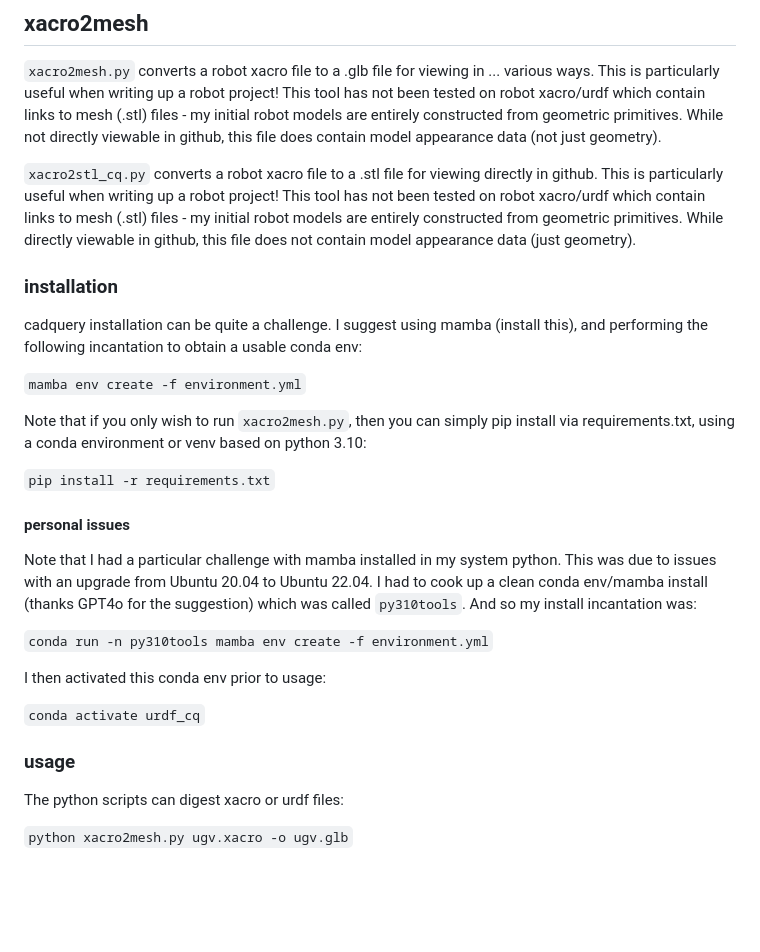
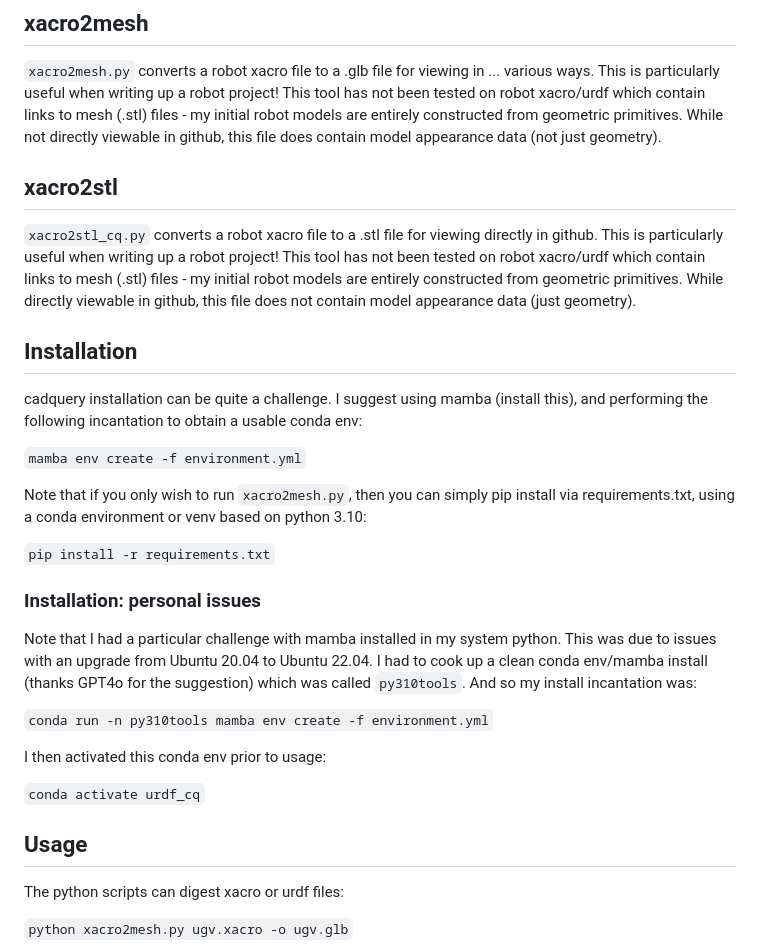
Before and after one commit to StuartGJohnson/urdf_tools, a Markdown page: README.md, the part around the change printed below. Drawn GitHub-style; blank space fills up the shorter version.

Commit message:
README cleanup

````diff
--- a/README.md
+++ b/README.md
@@ -5,9 +5,11 @@ A collection (>=1) of tools for handy xacro/urdf doings.
 
 ```xacro2mesh.py``` converts a robot xacro file to a .glb file for viewing in ... various ways. This is particularly useful when writing up a robot project! This tool has not been tested on robot xacro/urdf which contain links to mesh (.stl) files - my initial robot models are entirely constructed from geometric primitives. While not directly viewable in github, this file does contain model appearance data (not just geometry).
 
+## xacro2stl
+
 ```xacro2stl_cq.py``` converts a robot xacro file to a .stl file for viewing directly in github. This is particularly useful when writing up a robot project! This tool has not been tested on robot xacro/urdf  which contain links to mesh (.stl) files - my initial robot models are entirely constructed from geometric primitives. While directly viewable in github, this file does not contain model appearance data (just geometry).
 
-### installation
+## Installation
 
 cadquery installation can be quite a challenge. I suggest using mamba (install this), and performing the following incantation to obtain a usable conda env:
 
@@ -17,8 +19,7 @@
 
 ```pip install -r requirements.txt```
 
-
-#### personal issues
+### Installation: personal issues
 Note that I had a particular challenge with mamba installed in my system python. This was due to issues with an upgrade from Ubuntu 20.04 to Ubuntu 22.04. I had to cook up a clean conda env/mamba install (thanks GPT4o for the suggestion) which was called ```py310tools```. And so my install incantation was:
 
 ```conda run -n py310tools mamba env create -f environment.yml```
@@ -28,7 +29,7 @@ I then activated this conda env prior to usage:
 ```conda activate urdf_cq```
 
 
-### usage
+## Usage
 
 The python scripts can digest xacro or urdf files:
 
````
Also changed, not shown: other parts of README.md (+1 -1 lines).
